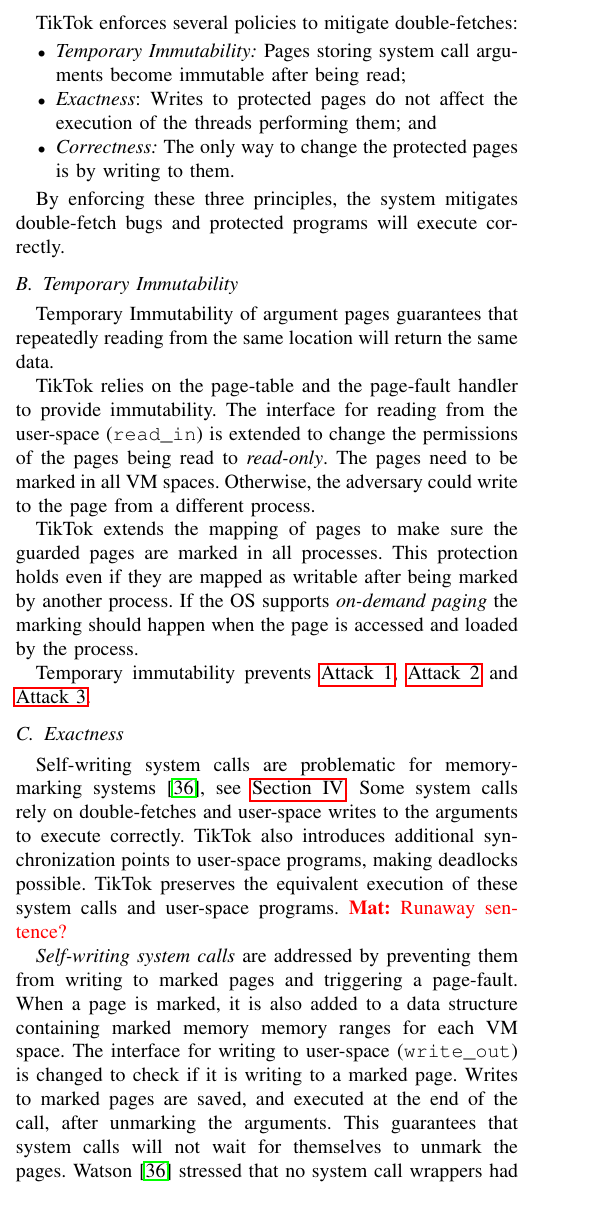
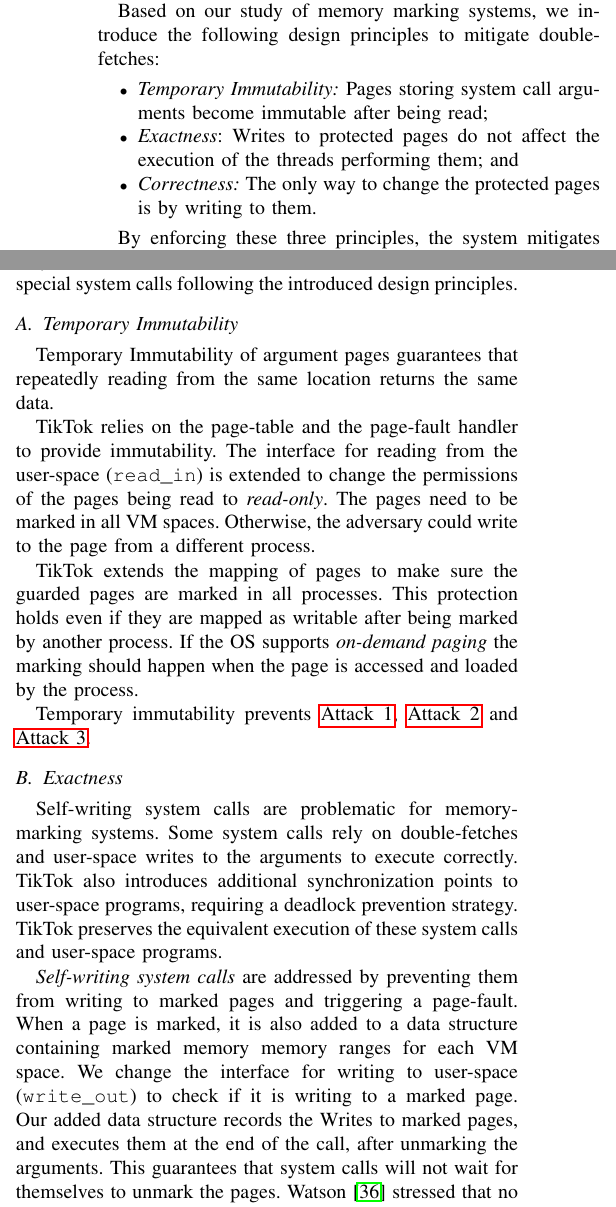
Before and after one commit to atrib/midas-paper, a LaTeX paper (TikTok.tex): part of one column of page 4 of 13 before the commit and two parts of the columns of page 4 of 13 after it, the two joined at a grey line, cut at the place of the change. Compiled offline with pdfLaTeX; a missing font is replaced by an installed copy or a similar font; a LaTeX package or settings file that is missing is left out.

Commit message:
Pass through design

```diff
--- a/TikTok.tex
+++ b/TikTok.tex
@@ -567,4 +545,5 @@
-\sysname{} enforces several policies to mitigate double-fetches:
+Based on our study of memory marking systems, we introduce the following design
+principles to mitigate double-fetches:
 
 \begin{itemize}
   \item \label{policy:immutability} \emph{Temporary Immutability:} Pages storing
@@ -576,4 +555,3 @@
 \end{itemize}
 
 By enforcing these three principles, the system mitigates double-fetch bugs and
-protected programs will execute correctly.
@@ -580,10 +572,16 @@
+\texttt{rt\_sigaction}) write to the arguments they read and will deadlock.
+\sysname{} accommodates these special system calls following the introduced
+design principles.
+
+
 
 % Nobody can change the marked pages. We mark them when the arguments are read
 % and when the pages are mapped
-\subsection{Temporary Immutability}
-\label{subsec:tempimmut}
+\subsection{Temporary Immutability} \label{subsec:tempimmut}
+%%%%%%%%%%%%%%%%%%%%%%%%%%%%%%%%%%%
+
 Temporary Immutability of argument pages guarantees that repeatedly reading from
-the same location will return the same data.
+the same location returns the same data.
 
 \sysname{} relies on the
 page-table and the page-fault handler to provide immutability. The interface for
@@ -600,30 +598,29 @@
 Temporary immutability prevents \autoref{attk:direct}, \autoref{attk:systemcall}
 and \autoref{attk:remapping}.
 
+
 % This is the most problematic section. Programs need to execute correctly.
-\subsection{Exactness}
-\label{subsec:exactness}
-Self-writing system calls are problematic for memory-marking
-systems~\cite{watson2007exploiting}, see
-\autoref{sec:design}. Some system calls rely on double-fetches and
-user-space writes to the arguments to execute correctly. \sysname{} also
-introduces additional synchronization points to user-space programs, making
-deadlocks possible. \sysname{} preserves the equivalent execution of these
-system calls and user-space programs.
-\mat{Runaway sentence?}
-% The exe
+\subsection{Exactness} \label{subsec:exactness}
+%%%%%%%%%%%%%%%%%%%%%%
+
+Self-writing system calls are problematic for memory-marking systems. Some
+system calls rely on double-fetches and user-space writes to the arguments to
+execute correctly. \sysname{} also introduces additional synchronization points
+to user-space programs, requiring a deadlock prevention strategy. \sysname{}
+preserves the equivalent execution of these system calls and user-space
+programs.
 
 % The solution to the problem of a system call marking A and writing to it.
 % Nobody has done this before.
 \emph{Self-writing system calls} are addressed by preventing them from writing
 to marked pages and triggering a page-fault. When a page is marked, it is also
 added to a data structure containing marked memory memory ranges for each VM
-space. The interface for writing to user-space (\texttt{write\_out}) is changed
-to check if it is writing to a marked page. Writes to marked pages are saved,
-and executed at the end of the call, after unmarking the arguments. This
-guarantees that system calls will not wait for themselves to unmark the pages.
-Watson~\cite{watson2007exploiting} stressed that no system call
-wrappers had successfully addressed this problem.
+space. We change the interface for writing to user-space (\texttt{write\_out})
+to check if it is writing to a marked page. Our added data structure records the
+Writes to marked pages, and executes them at the end of the call, after
+unmarking the arguments. This guarantees that system calls will not wait for
+themselves to unmark the pages.  Watson~\cite{watson2007exploiting} stressed
+that no system call wrappers had successfully addressed this problem.
 
 % Some calls do not like TikTok. They want to read data multiple times. They are
 % ignored
```
Also changed, not shown: TikTok.tex (96 more changed lines).
